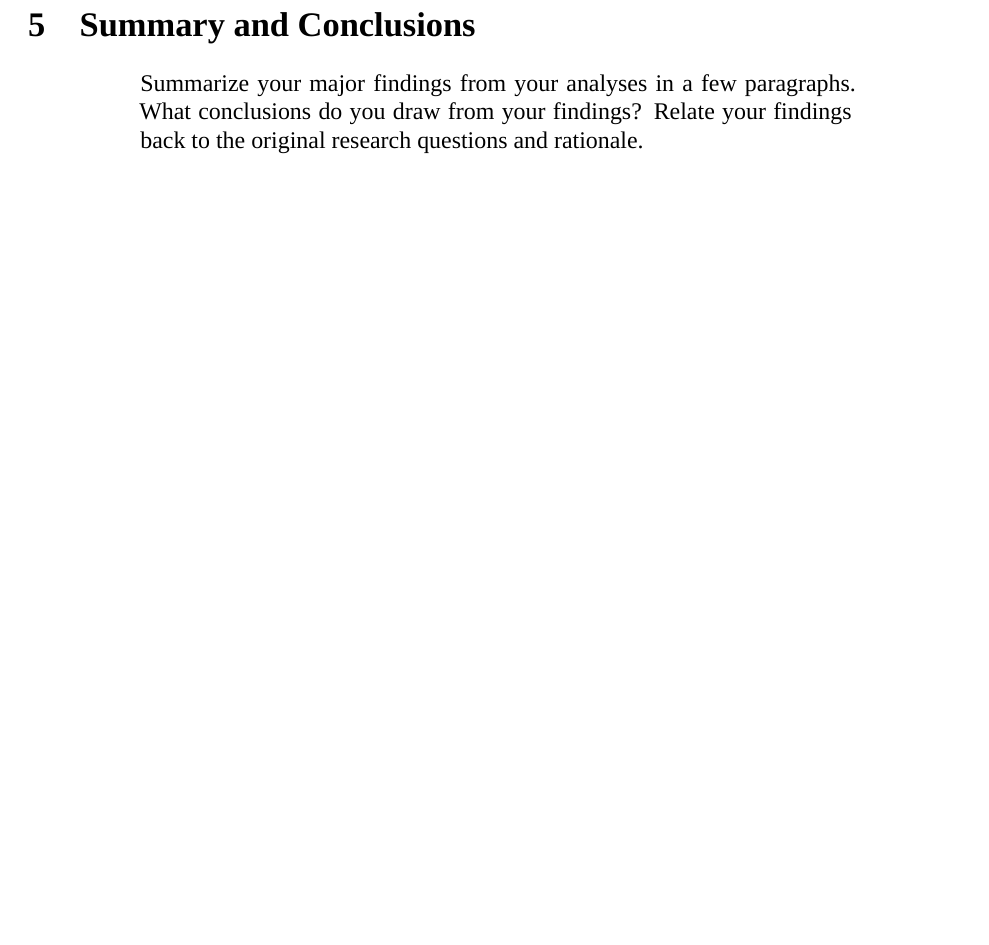
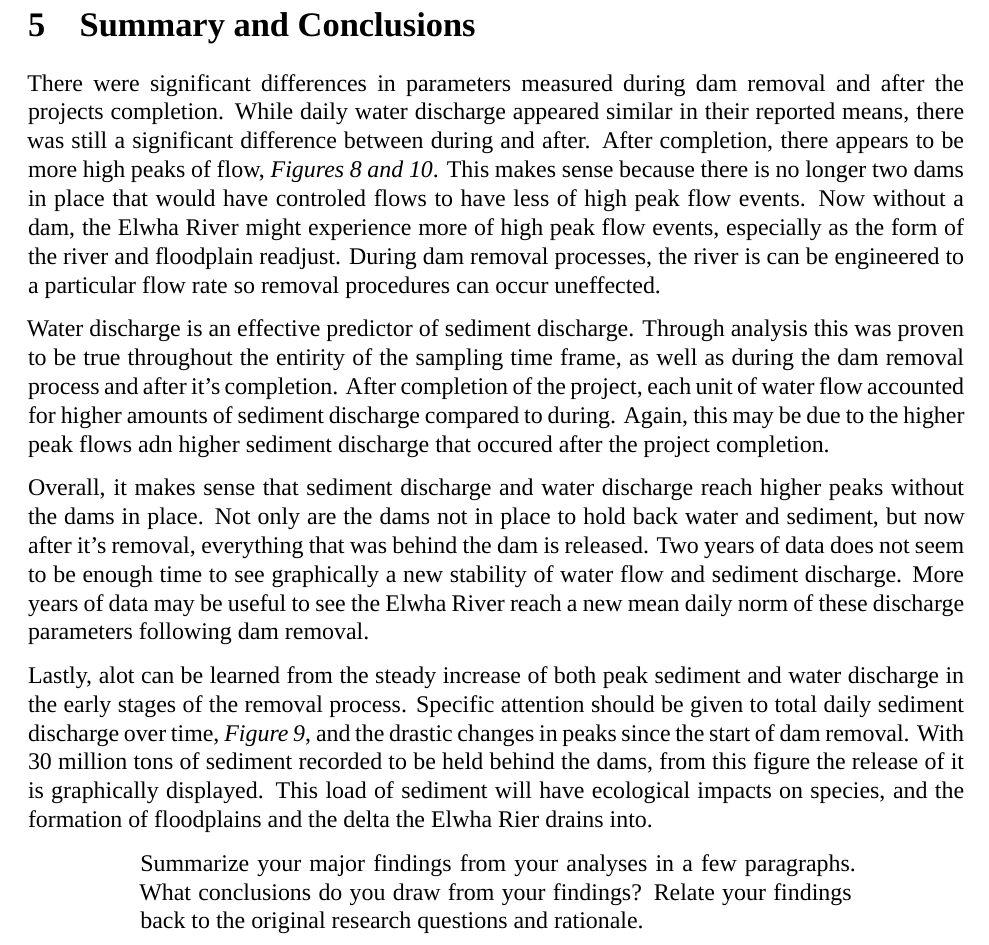
Before and after one commit to kfm20/DataProject_ElwhaRiver, an R Markdown document (Code/Mason_ENV872_ProjectFinal.Rmd): part of page 23 of 24, cut so that both start at the same text, the shorter picture padded with empty space. Rendered offline with R 4.5, knitr and Pandoc, then LaTeX, with nearby package versions; a font, style sheet, LaTeX package, included part or bibliography that could not be used is replaced or left out.

Commit message:
final text, need to reread and edit

```diff
--- a/Code/Mason_ENV872_ProjectFinal.Rmd
+++ b/Code/Mason_ENV872_ProjectFinal.Rmd
@@ -328,6 +328,13 @@ There is a stronger correlation after dam removal completion, making water disch
 
 # Summary and Conclusions
 
+There were significant differences in parameters measured during dam removal and after the projects completion. While daily water discharge appeared similar in their reported means, there was still a significant difference between during and after. After completion, there appears to be more high peaks of flow, *Figures 8 and 10*. This makes sense because there is no longer two dams in place that would have controled flows to have less of high peak flow events. Now without a dam, the Elwha River might experience more of high peak flow events, especially as the form of the river and floodplain readjust. During dam removal processes, the river is can be engineered to a particular flow rate so removal procedures can occur uneffected.
+
+Water discharge is an effective predictor of sediment discharge. Through analysis this was proven to be true throughout the entirity of the sampling time frame, as well as during the dam removal process and after it's completion. After completion of the project, each unit of water flow accounted for higher amounts of sediment discharge compared to during. Again, this may be due to the higher peak flows adn higher sediment discharge that occured after the project completion.
+
+Overall, it makes sense that sediment discharge and water discharge reach higher peaks without the dams in place. Not only are the dams not in place to hold back water and sediment, but now after it's removal, everything that was behind the dam is released. Two years of data does not seem to be enough time to see graphically a new stability of water flow and sediment discharge. More years of data may be useful to see the Elwha River reach a new mean daily norm of these discharge parameters following dam removal.
+
+Lastly, alot can be learned from the steady increase of both  peak sediment and water discharge in the early stages of the removal process. Specific attention should be given to total daily sediment discharge over time, *Figure 9*, and the drastic changes in peaks since the start of dam removal. With 30 million tons of sediment recorded to be held behind the dams, from this figure the release of it is graphically displayed. This load of sediment will have ecological impacts on species, and the formation of floodplains and the delta the Elwha Rier drains into.
 
 >>Summarize your major findings from your analyses in a few paragraphs. What conclusions do you draw from your findings? Relate your findings back to the original research questions and rationale.
 
```
